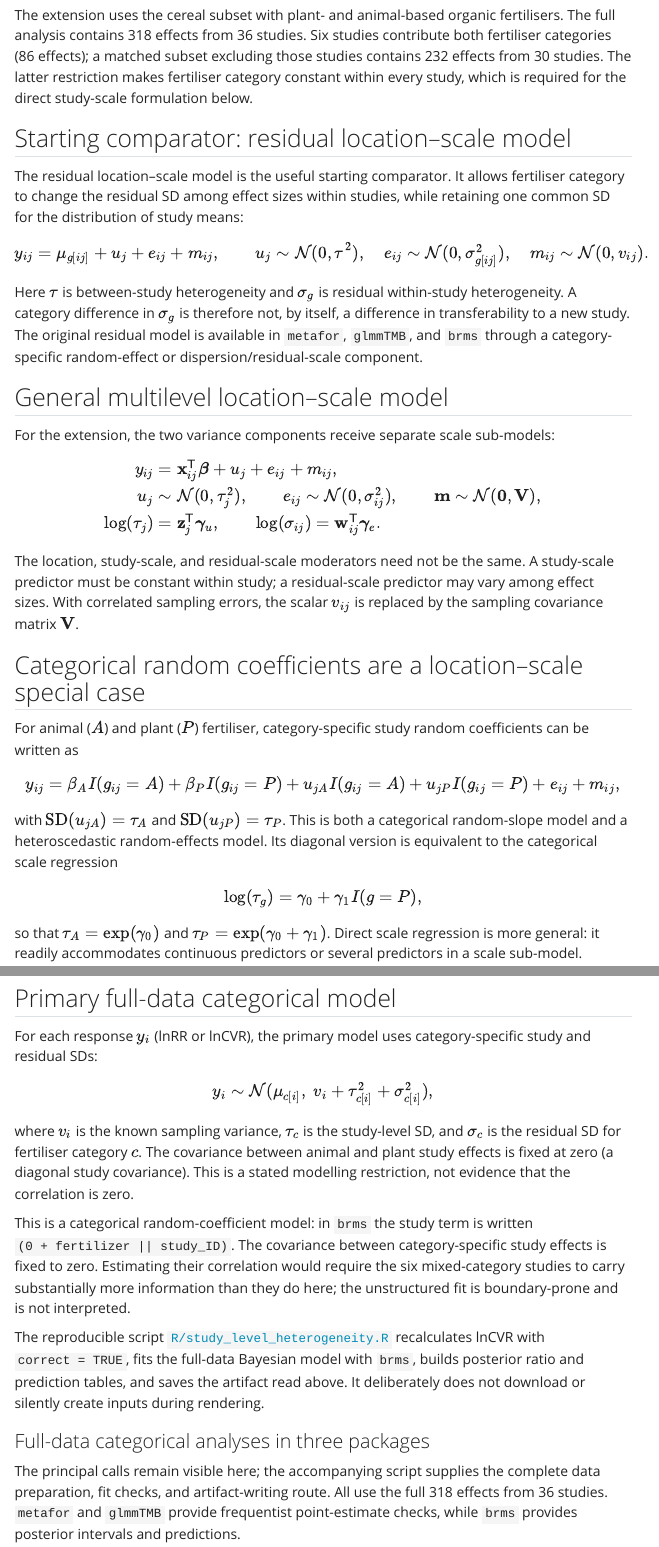
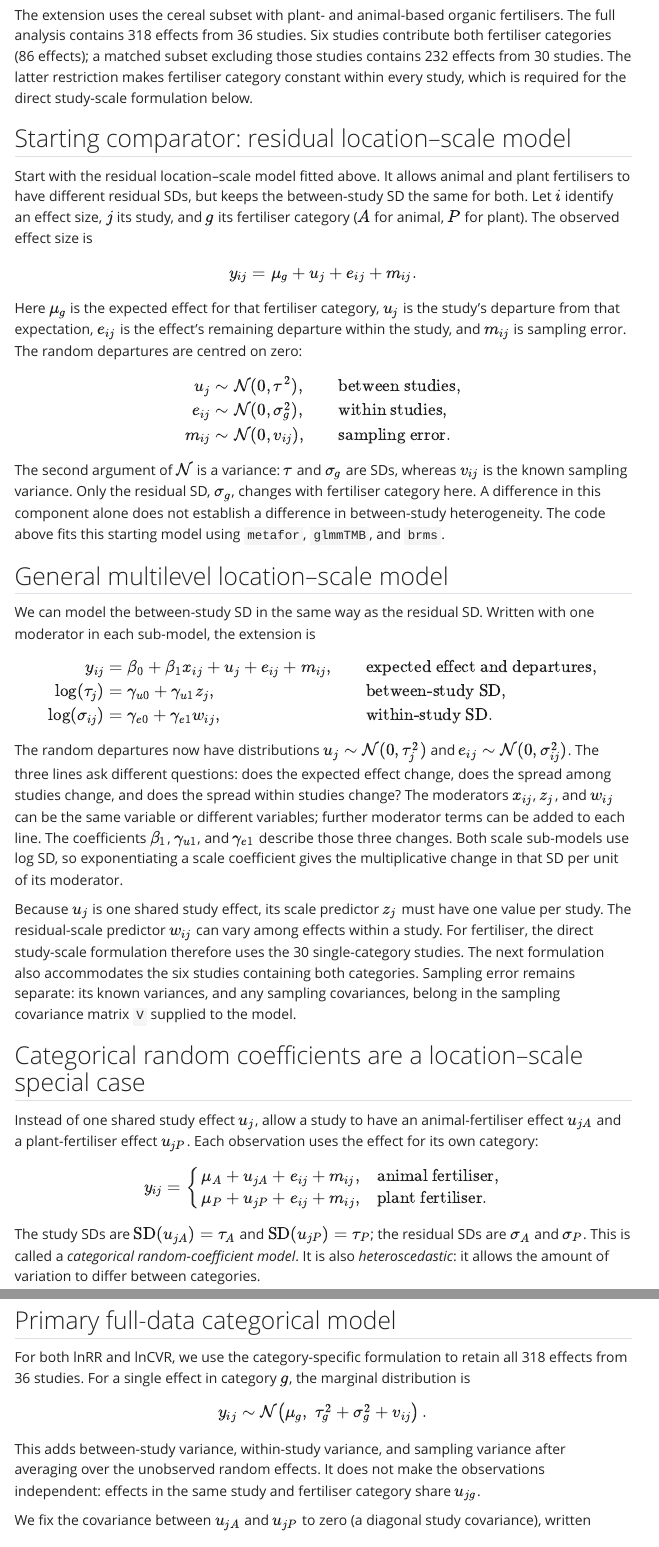
Before and after one commit to Ayumi-495/one-dataset-four-meta-analyses, a Quarto document (revision/tutorial.qmd): the page in a window 1100 px wide, from 14350 px down, and a second part further down, joined at a grey line. Rendered offline with R 4.5, knitr and Pandoc in place of Quarto, with nearby package versions; some code elsewhere in the file could not run offline; menus at the side of the page are left out; long lines of code are wrapped.

Commit message:
clarify tutorial models and prediction notation

```diff
--- a/revision/tutorial.qmd
+++ b/revision/tutorial.qmd
@@ -2618,64 +2618,81 @@ format_ratio <- function(response_name, component_name) {
 
 ## Starting comparator: residual location--scale model
 
-The residual location--scale model is the useful starting comparator.  It
-allows fertiliser category to change the residual SD among effect sizes within
-studies, while retaining one common SD for the distribution of study means:
+Start with the residual location--scale model fitted above.
+It allows animal and plant fertilisers to have different residual SDs, but keeps the between-study SD the same for both.
+Let $i$ identify an effect size, $j$ its study, and $g$ its fertiliser category ($A$ for animal, $P$ for plant).
+The observed effect size is
 
 $$
-y_{ij}=\mu_{g[ij]}+u_j+e_{ij}+m_{ij},\qquad
-u_j\sim\mathcal N(0,\tau^2),\quad
-e_{ij}\sim\mathcal N(0,\sigma_{g[ij]}^2),\quad
-m_{ij}\sim\mathcal N(0,v_{ij}).
+y_{ij}=\mu_g+u_j+e_{ij}+m_{ij}.
 $$
 
-Here $\tau$ is between-study heterogeneity and $\sigma_g$ is residual
-within-study heterogeneity.  A category difference in $\sigma_g$ is therefore
-not, by itself, a difference in transferability to a new study.  The original
-residual model is available in `metafor`, `glmmTMB`, and `brms` through a
-category-specific random-effect or dispersion/residual-scale component.
-
-## General multilevel location--scale model
-
-For the extension, the two variance components receive separate scale
-sub-models:
+Here $\mu_g$ is the expected effect for that fertiliser category, $u_j$ is the study's departure from that expectation, $e_{ij}$ is the effect's remaining departure within the study, and $m_{ij}$ is sampling error.
+The random departures are centred on zero:
 
 $$
 \begin{aligned}
-y_{ij} &= \mathbf{x}_{ij}^{\mathsf T}\boldsymbol\beta+u_j+e_{ij}+m_{ij},\\
-u_j &\sim \mathcal N(0,\tau_j^2),\qquad
-e_{ij}\sim\mathcal N(0,\sigma_{ij}^2),\qquad
-\mathbf m\sim\mathcal N(\mathbf0,\mathbf V),\\
-\log(\tau_j) &= \mathbf z_j^{\mathsf T}\boldsymbol\gamma_u,\qquad
-\log(\sigma_{ij})=\mathbf w_{ij}^{\mathsf T}\boldsymbol\gamma_e.
+u_j &\sim \mathcal N(0,\tau^2), &&\text{between studies},\\
+e_{ij} &\sim \mathcal N(0,\sigma_g^2), &&\text{within studies},\\
+m_{ij} &\sim \mathcal N(0,v_{ij}), &&\text{sampling error}.
 \end{aligned}
 $$
 
-The location, study-scale, and residual-scale moderators need not be the same.
-A study-scale predictor must be constant within study; a residual-scale
-predictor may vary among effect sizes.  With correlated sampling errors, the
-scalar $v_{ij}$ is replaced by the sampling covariance matrix $\mathbf V$.
+The second argument of $\mathcal N$ is a variance: $\tau$ and $\sigma_g$ are SDs, whereas $v_{ij}$ is the known sampling variance.
+Only the residual SD, $\sigma_g$, changes with fertiliser category here.
+A difference in this component alone does not establish a difference in between-study heterogeneity.
+The code above fits this starting model using `metafor`, `glmmTMB`, and `brms`.
+
+## General multilevel location--scale model
+
+We can model the between-study SD in the same way as the residual SD.
+Written with one moderator in each sub-model, the extension is
+
+$$
+\begin{aligned}
+y_{ij} &= \beta_0+\beta_1x_{ij}+u_j+e_{ij}+m_{ij},
+&&\text{expected effect and departures},\\
+\log(\tau_j) &= \gamma_{u0}+\gamma_{u1}z_j,
+&&\text{between-study SD},\\
+\log(\sigma_{ij}) &= \gamma_{e0}+\gamma_{e1}w_{ij},
+&&\text{within-study SD}.
+\end{aligned}
+$$
+
+The random departures now have distributions $u_j\sim\mathcal N(0,\tau_j^2)$ and $e_{ij}\sim\mathcal N(0,\sigma_{ij}^2)$.
+The three lines ask different questions: does the expected effect change, does the spread among studies change, and does the spread within studies change?
+The moderators $x_{ij}$, $z_j$, and $w_{ij}$ can be the same variable or different variables; further moderator terms can be added to each line.
+The coefficients $\beta_1$, $\gamma_{u1}$, and $\gamma_{e1}$ describe those three changes.
+Both scale sub-models use log SD, so exponentiating a scale coefficient gives the multiplicative change in that SD per unit of its moderator.
+
+Because $u_j$ is one shared study effect, its scale predictor $z_j$ must have one value per study.
+The residual-scale predictor $w_{ij}$ can vary among effects within a study.
+For fertiliser, the direct study-scale formulation therefore uses the 30 single-category studies.
+The next formulation also accommodates the six studies containing both categories.
+Sampling error remains separate: its known variances, and any sampling covariances, belong in the sampling covariance matrix `V` supplied to the model.
 
 ## Categorical random coefficients are a location--scale special case
 
-For animal ($A$) and plant ($P$) fertiliser, category-specific study random
-coefficients can be written as
+Instead of one shared study effect $u_j$, allow a study to have an animal-fertiliser effect $u_{jA}$ and a plant-fertiliser effect $u_{jP}$.
+Each observation uses the effect for its own category:
 
 $$
-y_{ij}=\beta_A I(g_{ij}=A)+\beta_P I(g_{ij}=P)
-+u_{jA}I(g_{ij}=A)+u_{jP}I(g_{ij}=P)+e_{ij}+m_{ij},
+y_{ij}=\begin{cases}
+\mu_A+u_{jA}+e_{ij}+m_{ij}, & \text{animal fertiliser},\\
+\mu_P+u_{jP}+e_{ij}+m_{ij}, & \text{plant fertiliser}.
+\end{cases}
 $$
 
-with $\operatorname{SD}(u_{jA})=\tau_A$ and
-$\operatorname{SD}(u_{jP})=\tau_P$.  This is both a categorical random-slope
-model and a heteroscedastic random-effects model.  Its diagonal version is
-equivalent to the categorical scale regression
+The study SDs are $\operatorname{SD}(u_{jA})=\tau_A$ and $\operatorname{SD}(u_{jP})=\tau_P$; the residual SDs are $\sigma_A$ and $\sigma_P$.
+This is called a *categorical random-coefficient model*.
+It is also *heteroscedastic*: it allows the amount of variation to differ between categories.
+
+The two study SDs can instead be expressed through scale coefficients:
 
 $$
-\log(\tau_g)=\gamma_0+\gamma_1I(g=P),
+\begin{aligned}
+\log(\tau_A)&=\gamma_0, & \tau_A&=\exp(\gamma_0),\\
+\log(\tau_P)&=\gamma_0+\gamma_1, & \tau_P&=\exp(\gamma_0+\gamma_1).
+\end{aligned}
 $$
 
-so that $\tau_A=\exp(\gamma_0)$ and
-$\tau_P=\exp(\gamma_0+\gamma_1)$.  Direct scale regression is more general:
-it readily accommodates continuous predictors or several predictors in a
-scale sub-model.
@@ -2685,7 +2707,6 @@ effect is $u_{0j}$ and the plant study effect is $u_{0j}+u_{1j}$.  Thus
 
 $$
 \operatorname{Var}(u_{jP})=\operatorname{Var}(u_{0j})+
-\operatorname{Var}(u_{1j})+2\operatorname{Cov}(u_{0j},u_{1j}),
+\operatorname{Var}(u_{1j})+2\operatorname{Cov}(u_{0j},u_{1j}).
 $$
 
-so the random-slope variance alone is **not** the plant-category variance.
@@ -2693,13 +2717,19 @@ Using `0 + fertilizer` makes the two category-specific SDs directly visible.
 
 ## Primary full-data categorical model
 
-For each response $y_i$ (lnRR or lnCVR), the primary model uses category-specific study and residual SDs:
-
-$$y_i \sim \mathcal{N}(\mu_{c[i]},\; v_i + \tau_{c[i]}^2 + \sigma_{c[i]}^2),$$
-
-where $v_i$ is the known sampling variance, $\tau_c$ is the study-level SD, and $\sigma_c$ is the residual SD for fertiliser category $c$. The covariance between animal and plant study effects is fixed at zero (a diagonal study covariance). This is a stated modelling restriction, not evidence that the correlation is zero.
-
-This is a categorical random-coefficient model: in `brms` the study term is written `(0 + fertilizer || study_ID)`.  The covariance between category-specific study effects is fixed to zero.  Estimating their correlation would require the six mixed-category studies to carry substantially more information than they do here; the unstructured fit is boundary-prone and is not interpreted.
+For both lnRR and lnCVR, we use the category-specific formulation to retain all 318 effects from 36 studies.
+For a single effect in category $g$, the marginal distribution is
+
+$$
+y_{ij}\sim\mathcal N\!\left(\mu_g,\;\tau_g^2+\sigma_g^2+v_{ij}\right).
+$$
+
+This adds between-study variance, within-study variance, and sampling variance after averaging over the unobserved random effects.
+It does not make the observations independent: effects in the same study and fertiliser category share $u_{jg}$.
+
+We fix the covariance between $u_{jA}$ and $u_{jP}$ to zero (a diagonal study covariance), written `(0 + fertilizer || study_ID)` in `brms`.
+This is an assumption, not evidence that their correlation is zero.
+Only six studies contain both fertiliser categories and can inform that correlation; the exploratory model estimating it reached a boundary and is not interpreted.
 
 The reproducible script [`R/study_level_heterogeneity.R`](R/study_level_heterogeneity.R) recalculates lnCVR with `correct = TRUE`, fits the full-data Bayesian model with `brms`, builds posterior ratio and prediction tables, and saves the artifact read above. It deliberately does not download or silently create inputs during rendering.
 
```
Also changed, not shown: revision/tutorial.qmd (62 more changed lines), 2 other files.
